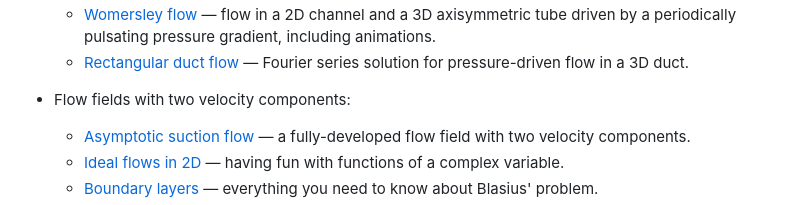
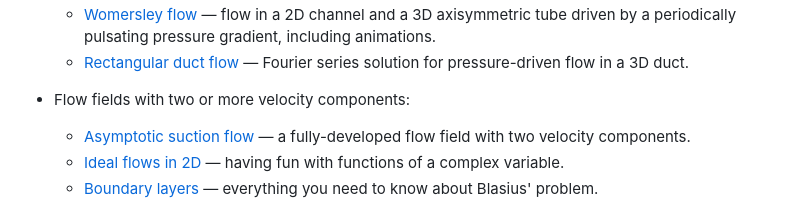
Before and after one commit to ichristov/intermediate-fluid-mechanics, a Markdown page: README.md, the part around the change. Rendered like a GitHub page.

Commit message:
minor clarification on convention

```diff
--- a/README.md
+++ b/README.md
@@ -22,7 +22,7 @@ The repository mainly consists of Jupyter notebooks used for hands-on demos in l
   * [Womersley flow](extras/Womersley_flow.ipynb) &mdash; flow in a 2D channel and a 3D axisymmetric tube driven by a periodically pulsating pressure gradient, including animations.
   * [Rectangular duct flow](extras/rectangular_duct.ipynb) &mdash; Fourier series solution for pressure-driven flow in a 3D duct.
 
-* Flow fields with two velocity components:
+* Flow fields with two or more velocity components:
   * [Asymptotic suction flow](extras/asymptotic_suction_flow.ipynb) &mdash; a fully-developed flow field with two velocity components.
   * [Ideal flows in 2D](ideal_flows_2D.ipynb) &mdash; having fun with functions of a complex variable.
   * [Boundary layers](boundary_layers.ipynb) &mdash; everything you need to know about Blasius' problem.
```
